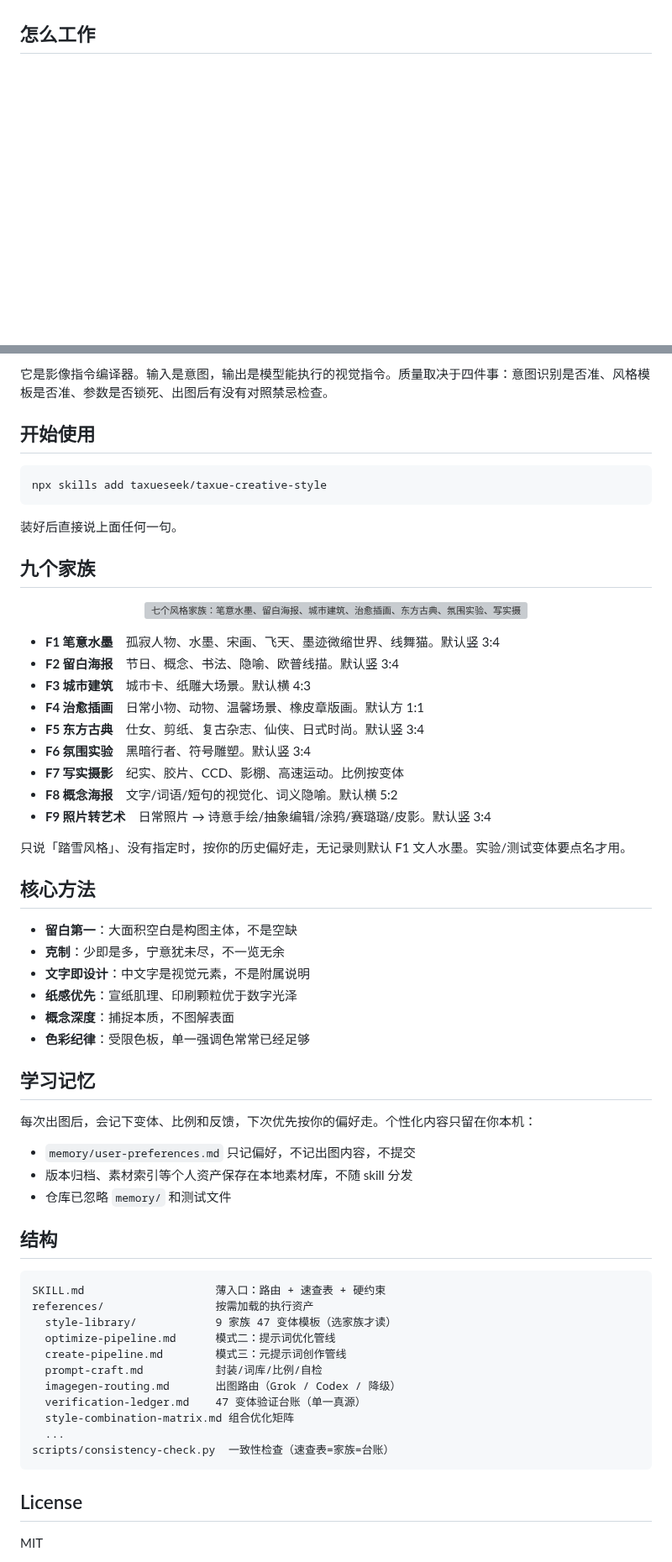
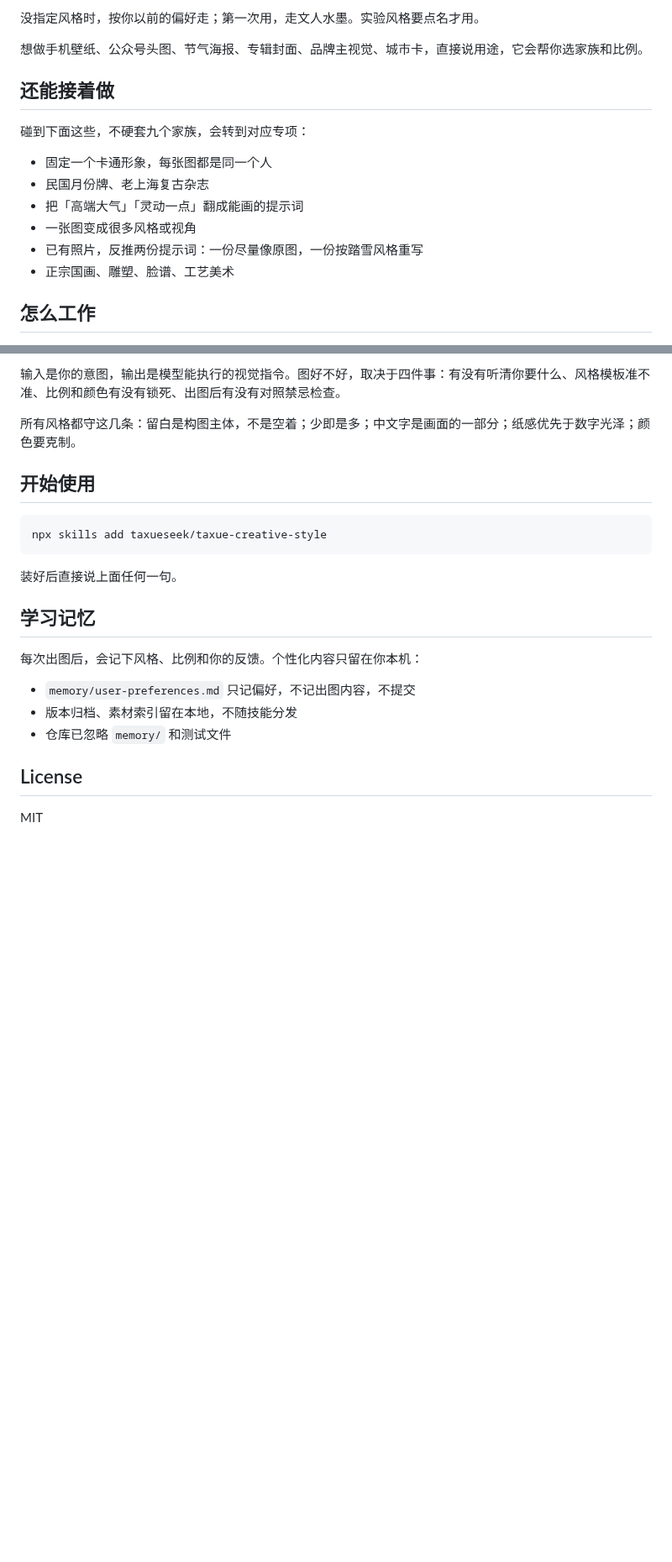
Before and after one commit to taxueseek/taxue-creative-style, a Markdown page: README.md, 2 parts joined by grey strips. Shown at 84% size. Rendered like a GitHub page; blank space fills up the shorter version; grey boxes are pictures that could not be loaded.

````diff
--- a/README.md
+++ b/README.md
@@ -43,3 +62,17 @@
+没指定风格时，按你以前的偏好走；第一次用，走文人水墨。实验风格要点名才用。
+
+想做手机壁纸、公众号头图、节气海报、专辑封面、品牌主视觉、城市卡，直接说用途，它会帮你选家族和比例。
+
+## 还能接着做
+
+碰到下面这些，不硬套九个家族，会转到对应专项：
+
+- 固定一个卡通形象，每张图都是同一个人
+- 民国月份牌、老上海复古杂志
+- 把「高端大气」「灵动一点」翻成能画的提示词
+- 一张图变成很多风格或视角
+- 已有照片，反推两份提示词：一份尽量像原图，一份按踏雪风格重写
+- 正宗国画、雕塑、脸谱、工艺美术
 
 ## 怎么工作
 
@@ -48,6 +81,8 @@
 </p>
 
-它是影像指令编译器。输入是意图，输出是模型能执行的视觉指令。质量取决于四件事：意图识别是否准、风格模板是否准、参数是否锁死、出图后有没有对照禁忌检查。
+输入是你的意图，输出是模型能执行的视觉指令。图好不好，取决于四件事：有没有听清你要什么、风格模板准不准、比例和颜色有没有锁死、出图后有没有对照禁忌检查。
+
+所有风格都守这几条：留白是构图主体，不是空着；少即是多；中文字是画面的一部分；纸感优先于数字光泽；颜色要克制。
 
 ## 开始使用
 
@@ -57,56 +92,13 @@ npx skills add taxueseek/taxue-creative-style
 
 装好后直接说上面任何一句。
 
-## 九个家族
-
-<p align="center">
-  <img src="./assets/readme/families.svg" width="100%" alt="七个风格家族：笔意水墨、留白海报、城市建筑、治愈插画、东方古典、氛围实验、写实摄影">
-</p>
-
-- **F1 笔意水墨**　孤寂人物、水墨、宋画、飞天、墨迹微缩世界、线舞猫。默认竖 3:4
-- **F2 留白海报**　节日、概念、书法、隐喻、欧普线描。默认竖 3:4
-- **F3 城市建筑**　城市卡、纸雕大场景。默认横 4:3
-- **F4 治愈插画**　日常小物、动物、温馨场景、橡皮章版画。默认方 1:1
-- **F5 东方古典**　仕女、剪纸、复古杂志、仙侠、日式时尚。默认竖 3:4
-- **F6 氛围实验**　黑暗行者、符号雕塑。默认竖 3:4
-- **F7 写实摄影**　纪实、胶片、CCD、影棚、高速运动。比例按变体
-- **F8 概念海报**　文字/词语/短句的视觉化、词义隐喻。默认横 5:2
-- **F9 照片转艺术**　日常照片 → 诗意手绘/抽象编辑/涂鸦/赛璐璐/皮影。默认竖 3:4
-
-只说「踏雪风格」、没有指定时，按你的历史偏好走，无记录则默认 F1 文人水墨。实验/测试变体要点名才用。
-
-## 核心方法
-
-- **留白第一**：大面积空白是构图主体，不是空缺
-- **克制**：少即是多，宁意犹未尽，不一览无余
-- **文字即设计**：中文字是视觉元素，不是附属说明
-- **纸感优先**：宣纸肌理、印刷颗粒优于数字光泽
-- **概念深度**：捕捉本质，不图解表面
-- **色彩纪律**：受限色板，单一强调色常常已经足够
-
 ## 学习记忆
 
-每次出图后，会记下变体、比例和反馈，下次优先按你的偏好走。个性化内容只留在你本机：
+每次出图后，会记下风格、比例和你的反馈。个性化内容只留在你本机：
 
 - `memory/user-preferences.md` 只记偏好，不记出图内容，不提交
-- 版本归档、素材索引等个人资产保存在本地素材库，不随 skill 分发
+- 版本归档、素材索引留在本地，不随技能分发
 - 仓库已忽略 `memory/` 和测试文件
-
-## 结构
-
-```
-SKILL.md                    薄入口：路由 + 速查表 + 硬约束
-references/                 按需加载的执行资产
-  style-library/            9 家族 47 变体模板（选家族才读）
-  optimize-pipeline.md      模式二：提示词优化管线
-  create-pipeline.md        模式三：元提示词创作管线
-  prompt-craft.md           封装/词库/比例/自检
-  imagegen-routing.md       出图路由（Grok / Codex / 降级）
-  verification-ledger.md    47 变体验证台账（单一真源）
-  style-combination-matrix.md 组合优化矩阵
-  ...
-scripts/consistency-check.py  一致性检查（速查表=家族=台账）
-```
 
 ## License
 
````
Also changed, not shown: other parts of README.md (+35 -16 lines), assets/readme/hero.png, assets/readme/showcase.png, 3 other files.
